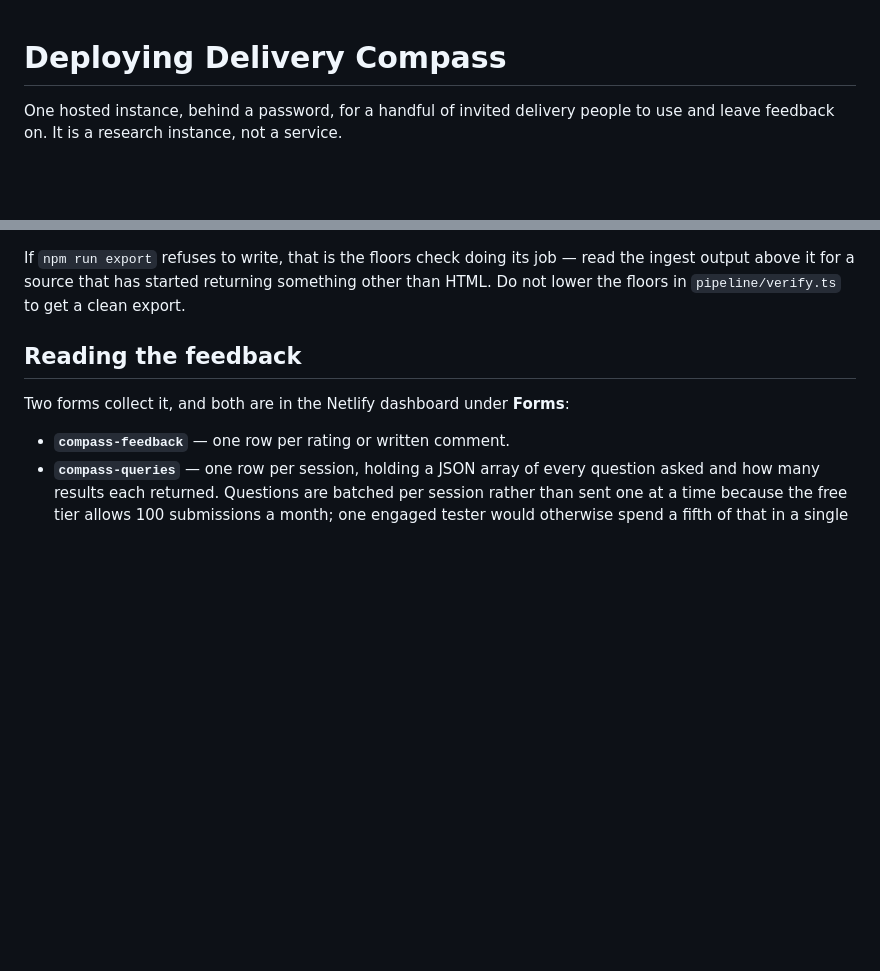
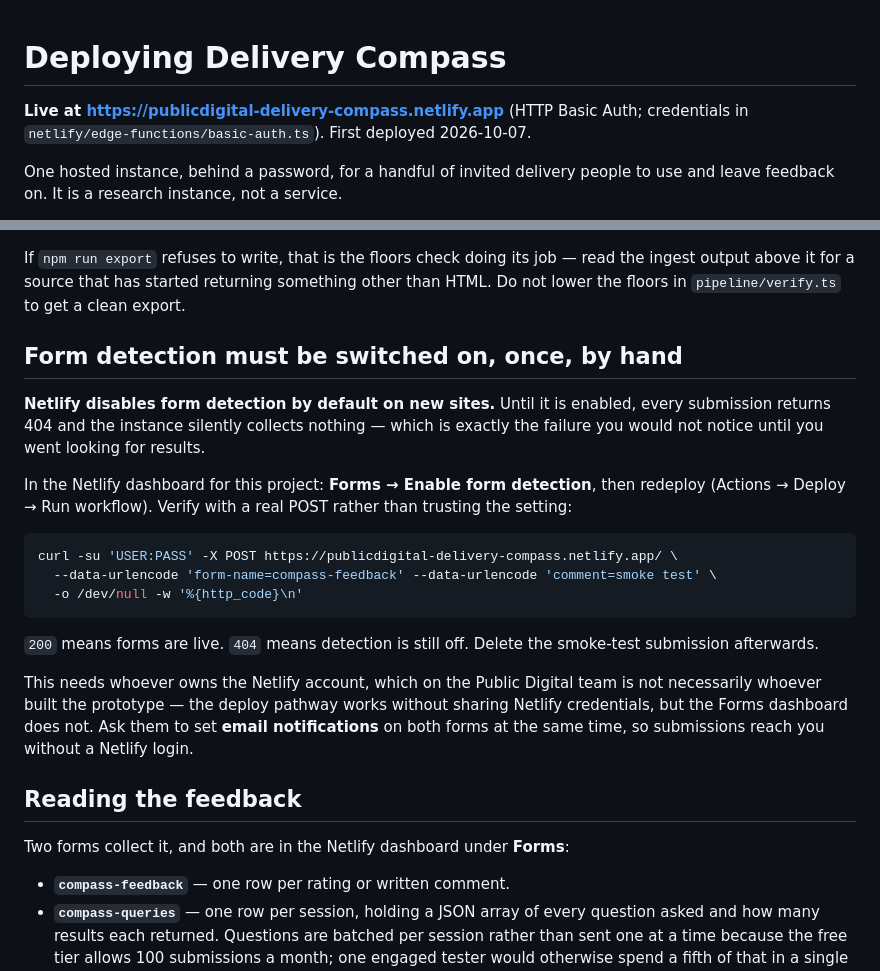
Before and after one commit to publicdigital/delivery-compass, a Markdown page: DEPLOY.md, 2 parts joined by grey strips. Drawn GitHub-style; blank space fills up the shorter version.

````diff
--- a/DEPLOY.md
+++ b/DEPLOY.md
@@ -1,4 +1,7 @@
 # Deploying Delivery Compass
+
+**Live at https://publicdigital-delivery-compass.netlify.app** (HTTP Basic Auth;
+credentials in `netlify/edge-functions/basic-auth.ts`). First deployed 2026-10-07.
 
 One hosted instance, behind a password, for a handful of invited delivery people to
 use and leave feedback on. It is a research instance, not a service.
@@ -51,6 +54,31 @@ crawl of GOV.UK; there is no value in hammering it for a prototype nobody depend
 If `npm run export` refuses to write, that is the floors check doing its job — read
 the ingest output above it for a source that has started returning something other
 than HTML. Do not lower the floors in `pipeline/verify.ts` to get a clean export.
+
+## Form detection must be switched on, once, by hand
+
+**Netlify disables form detection by default on new sites.** Until it is enabled,
+every submission returns 404 and the instance silently collects nothing — which is
+exactly the failure you would not notice until you went looking for results.
+
+In the Netlify dashboard for this project: **Forms → Enable form detection**, then
+redeploy (Actions → Deploy → Run workflow). Verify with a real POST rather than
+trusting the setting:
+
+```bash
+curl -su 'USER:PASS' -X POST https://publicdigital-delivery-compass.netlify.app/ \
+  --data-urlencode 'form-name=compass-feedback' --data-urlencode 'comment=smoke test' \
+  -o /dev/null -w '%{http_code}\n'
+```
+
+`200` means forms are live. `404` means detection is still off. Delete the smoke-test
+submission afterwards.
+
+This needs whoever owns the Netlify account, which on the Public Digital team is not
+necessarily whoever built the prototype — the deploy pathway works without sharing
+Netlify credentials, but the Forms dashboard does not. Ask them to set **email
+notifications** on both forms at the same time, so submissions reach you without a
+Netlify login.
 
 ## Reading the feedback
 
````
Also changed, not shown: HANDOVER.md (+31 -0 lines).
